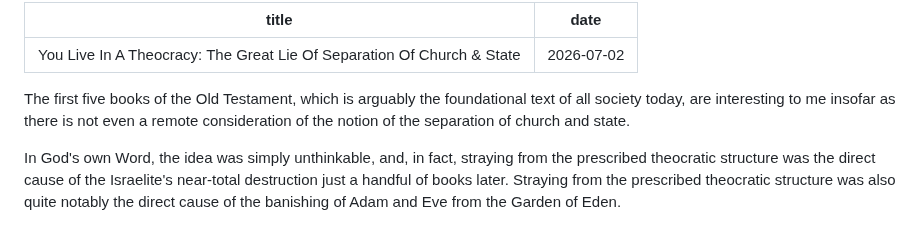
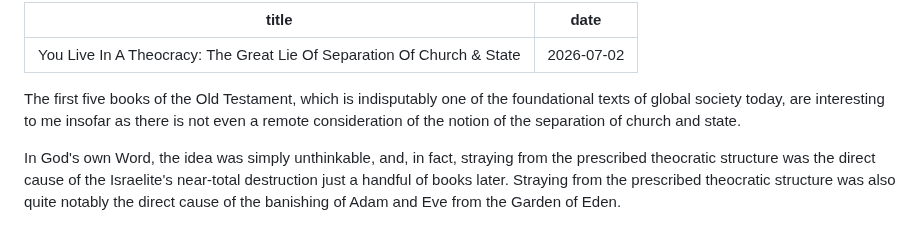
Before and after one commit to softwar3forthemind/City-of-Louis, a Markdown page: _entries/law/2026-07-02-you-live-in-a-theocracy-the-great-lie-of-separation-of-church-state.md, the part around the change. Rendered like a GitHub page.

Commit message:
Update Law “2026-07-02-you-live-in-a-theocracy-the-great-lie-of-separation-of-church-state”

```diff
--- a/_entries/law/2026-07-02-you-live-in-a-theocracy-the-great-lie-of-separation-of-church-state.md
+++ b/_entries/law/2026-07-02-you-live-in-a-theocracy-the-great-lie-of-separation-of-church-state.md
@@ -2,7 +2,7 @@
 title: "You Live In A Theocracy: The Great Lie Of Separation Of Church & State"
 date: 2026-07-02
 ---
-The first five books of the Old Testament, which is arguably the foundational text of all society today, are interesting to me insofar as there is not even a remote consideration of the notion of the separation of church and state.
+The first five books of the Old Testament, which is indisputably one of the foundational texts of global society today, are interesting to me insofar as there is not even a remote consideration of the notion of the separation of church and state.
 
 In God's own Word, the idea was simply unthinkable, and, in fact, straying from the prescribed theocratic structure was the direct cause of the Israelite's near-total destruction just a handful of books later. Straying from the prescribed theocratic structure was also quite notably the direct cause of the banishing of Adam and Eve from the Garden of Eden.
 
```
